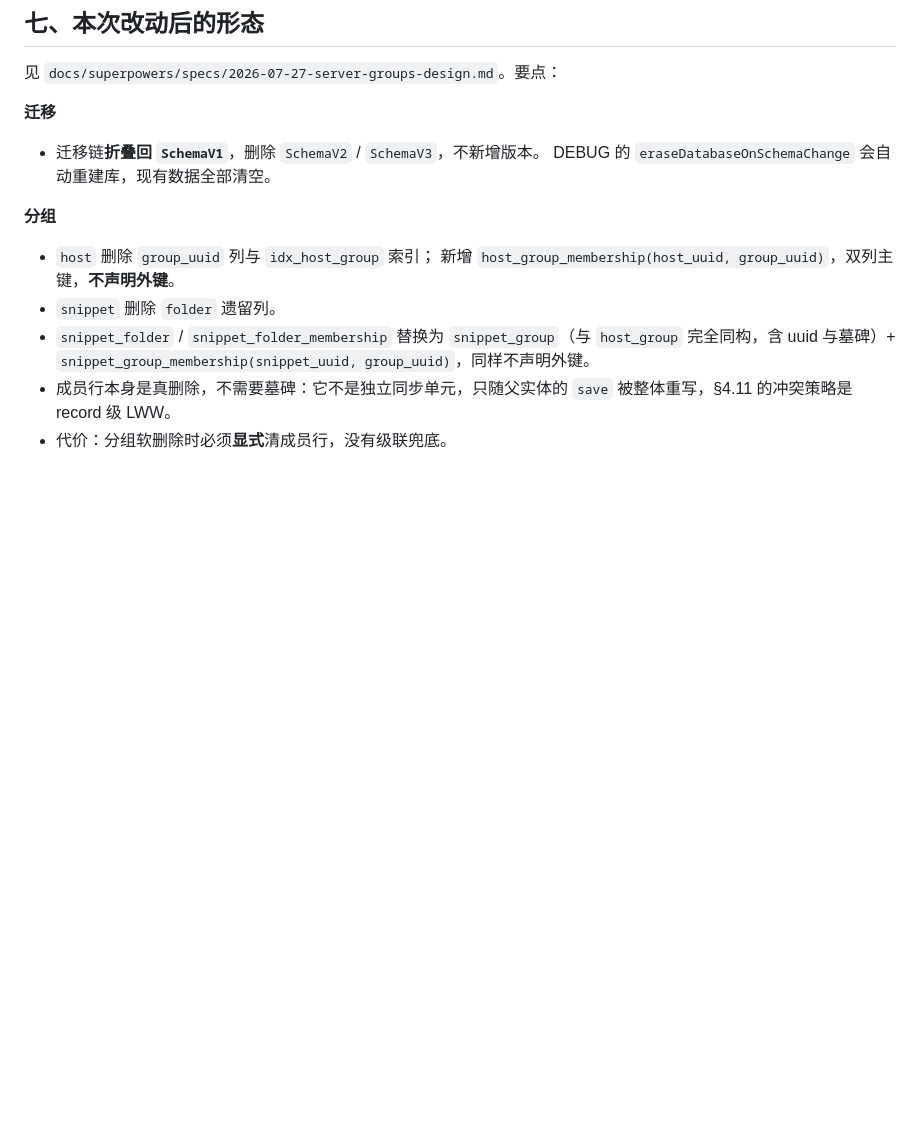
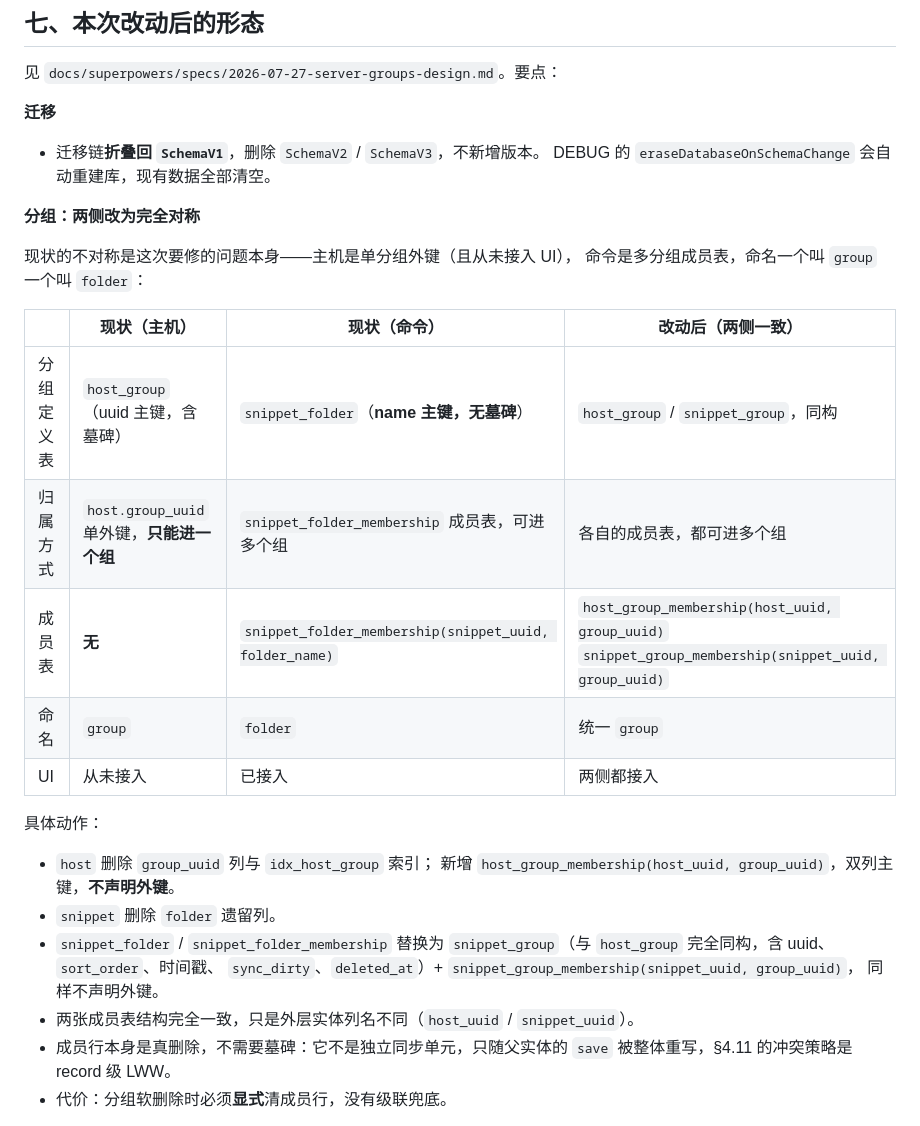
Before and after one commit to crazyball666/Conn, a Markdown page: docs/数据库表设计.md, the part around the change. Rendered like a GitHub page; blank space fills up the shorter version.

Commit message:
docs: 补主机/命令分组改动前后的对称性对照表
Co-Authored-By: Claude Opus 5 (1M context) <noreply@anthropic.com>

```diff
--- a/docs/数据库表设计.md
+++ b/docs/数据库表设计.md
@@ -270,13 +270,28 @@ PRD §341 定义的同步范围是「主机 / 密钥（加密）/ 片段 / 设
 - 迁移链**折叠回 `SchemaV1`**，删除 `SchemaV2` / `SchemaV3`，不新增版本。
   DEBUG 的 `eraseDatabaseOnSchemaChange` 会自动重建库，现有数据全部清空。
 
-**分组**
+**分组：两侧改为完全对称**
+
+现状的不对称是这次要修的问题本身——主机是单分组外键（且从未接入 UI），
+命令是多分组成员表，命名一个叫 `group` 一个叫 `folder`：
+
+| | 现状（主机） | 现状（命令） | 改动后（两侧一致） |
+|---|---|---|---|
+| 分组定义表 | `host_group`（uuid 主键，含墓碑） | `snippet_folder`（**name 主键，无墓碑**） | `host_group` / `snippet_group`，同构 |
+| 归属方式 | `host.group_uuid` 单外键，**只能进一个组** | `snippet_folder_membership` 成员表，可进多个组 | 各自的成员表，都可进多个组 |
+| 成员表 | **无** | `snippet_folder_membership(snippet_uuid, folder_name)` | `host_group_membership(host_uuid, group_uuid)`<br>`snippet_group_membership(snippet_uuid, group_uuid)` |
+| 命名 | `group` | `folder` | 统一 `group` |
+| UI | 从未接入 | 已接入 | 两侧都接入 |
+
+具体动作：
 - `host` 删除 `group_uuid` 列与 `idx_host_group` 索引；
   新增 `host_group_membership(host_uuid, group_uuid)`，双列主键，**不声明外键**。
 - `snippet` 删除 `folder` 遗留列。
 - `snippet_folder` / `snippet_folder_membership` 替换为
-  `snippet_group`（与 `host_group` 完全同构，含 uuid 与墓碑）+
-  `snippet_group_membership(snippet_uuid, group_uuid)`，同样不声明外键。
+  `snippet_group`（与 `host_group` 完全同构，含 uuid、`sort_order`、时间戳、
+  `sync_dirty`、`deleted_at`）+ `snippet_group_membership(snippet_uuid, group_uuid)`，
+  同样不声明外键。
+- 两张成员表结构完全一致，只是外层实体列名不同（`host_uuid` / `snippet_uuid`）。
 - 成员行本身是真删除，不需要墓碑：它不是独立同步单元，只随父实体的 `save`
   被整体重写，§4.11 的冲突策略是 record 级 LWW。
 - 代价：分组软删除时必须**显式**清成员行，没有级联兜底。
```
